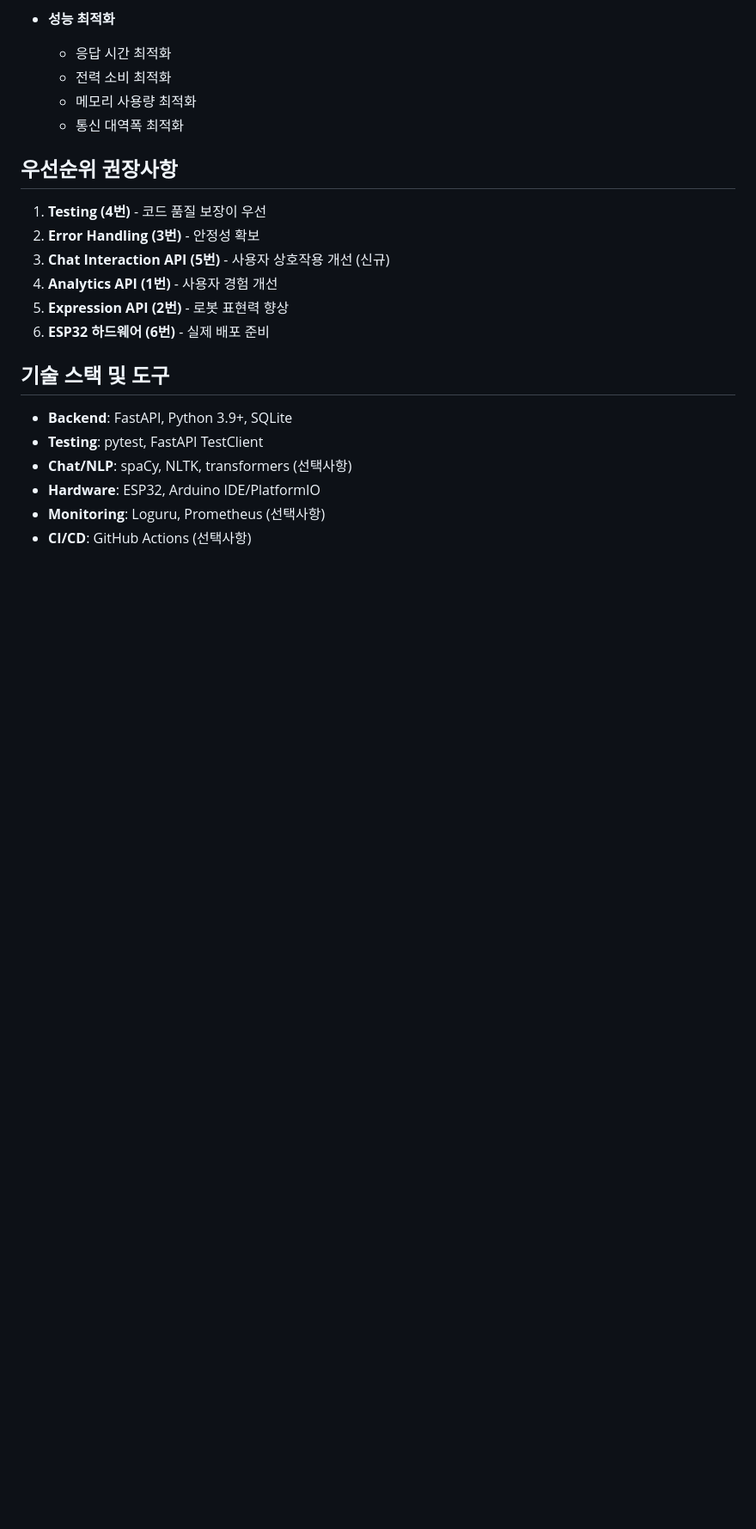
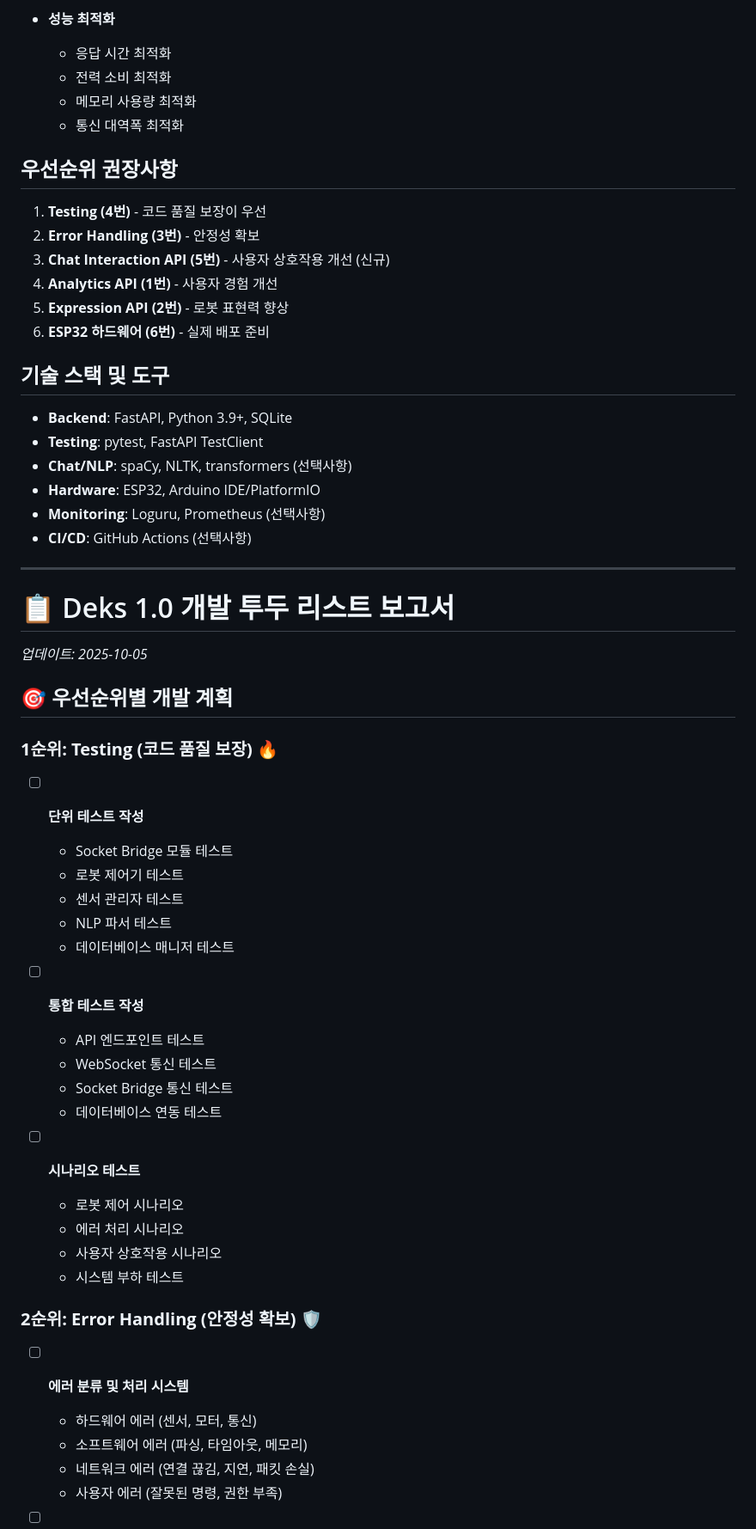
Before and after one commit to kuyeon/deks1.0, a Markdown page: MEMO.md, the part around one of its changes. Shown at 86% size. Rendered like a GitHub page; blank space fills up the shorter version.

Commit message:
docs: 개발 투두 리스트 보고서 추가
- 우선순위별 개발 계획 정리 (Testing  Error Handling  Chat API  Analytics  Expression  Hardware)
- 현재 개발 상태 및 완료된 기능 요약
- 기술 스택 및 도구 목록 업데이트
- 다음 단계 권장사항 제시
- 체크리스트 형태로 진행 상황 추적 가능

```diff
--- a/MEMO.md
+++ b/MEMO.md
@@ -213,3 +213,38 @@
 - **Hardware**: ESP32, Arduino IDE/PlatformIO
 - **Monitoring**: Loguru, Prometheus (선택사항)
 - **CI/CD**: GitHub Actions (선택사항)
+
+---
+
+# 📋 Deks 1.0 개발 투두 리스트 보고서
+*업데이트: 2025-10-05*
+
+## 🎯 우선순위별 개발 계획
+
+### **1순위: Testing (코드 품질 보장)** 🔥
+- [ ] **단위 테스트 작성**
+  - Socket Bridge 모듈 테스트
+  - 로봇 제어기 테스트
+  - 센서 관리자 테스트
+  - NLP 파서 테스트
+  - 데이터베이스 매니저 테스트
+
+- [ ] **통합 테스트 작성**
+  - API 엔드포인트 테스트
+  - WebSocket 통신 테스트
+  - Socket Bridge 통신 테스트
+  - 데이터베이스 연동 테스트
+
+- [ ] **시나리오 테스트**
+  - 로봇 제어 시나리오
+  - 에러 처리 시나리오
+  - 사용자 상호작용 시나리오
+  - 시스템 부하 테스트
+
+### **2순위: Error Handling (안정성 확보)** 🛡️
+- [ ] **에러 분류 및 처리 시스템**
+  - 하드웨어 에러 (센서, 모터, 통신)
+  - 소프트웨어 에러 (파싱, 타임아웃, 메모리)
+  - 네트워크 에러 (연결 끊김, 지연, 패킷 손실)
+  - 사용자 에러 (잘못된 명령, 권한 부족)
+
```
Also changed, not shown: other parts of MEMO.md (+142 -0 lines).
